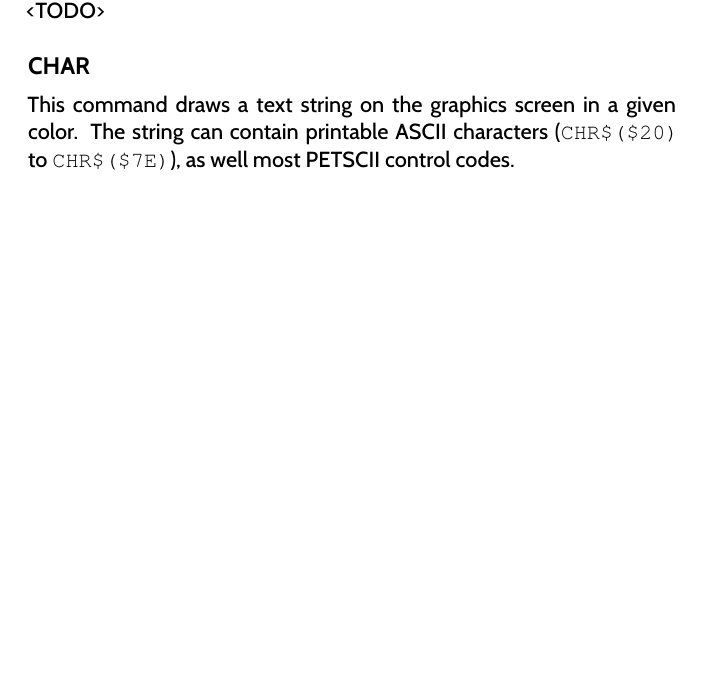
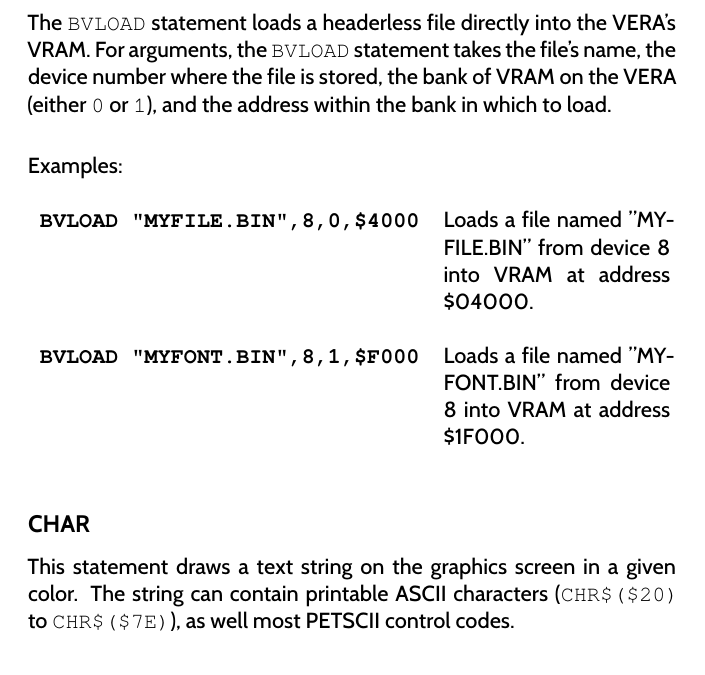
Before and after one commit to X16Community/x16-user-guide, a LaTeX document (manual.tex, which reads appendix/basic_commands.tex): part of page 58 of 77, cut at the place of the change, the shorter picture padded with empty space. Compiled offline with XeLaTeX.

Commit message:
Add doc for BVLOAD

```diff
--- a/appendix/basic_commands.tex
+++ b/appendix/basic_commands.tex
@@ -745,12 +745,28 @@
 
 \subsection{BVLOAD}
 
-<TODO>
+The {\ttfamily BVLOAD} statement loads a headerless file directly into the
+VERA's VRAM.  For arguments, the {\ttfamily BVLOAD} statement takes the file's
+name, the device number where the file is stored, the bank of VRAM on the VERA
+(either {\ttfamily 0} or {\ttfamily 1}), and the address within the bank in
+which to load.\\
+
+Examples:\\
+
+\begin{tabular}{l p{0.35\linewidth}}
+
+	{\ttfamily\bfseries BVLOAD "MYFILE.BIN",8,0,\$4000}&Loads a file named
+	"MYFILE.BIN" from device 8 into VRAM at address \$04000.\\\\
+
+	{\ttfamily\bfseries BVLOAD "MYFONT.BIN",8,1,\$F000}&Loads a file named
+	"MYFONT.BIN" from device 8 into VRAM at address \$1F000.\\\\
+
+\end{tabular}
 
 \subsection{CHAR}
 
-This command draws a text string on the graphics screen in a given color.  The
-string can contain printable ASCII characters ({\ttfamily CHR\$(\$20)} to
+This statement draws a text string on the graphics screen in a given color.
+The string can contain printable ASCII characters ({\ttfamily CHR\$(\$20)} to
 {\ttfamily CHR\$(\$7E)}), as well most PETSCII control codes.\\
 
 \subsection{CLOSE}
```
